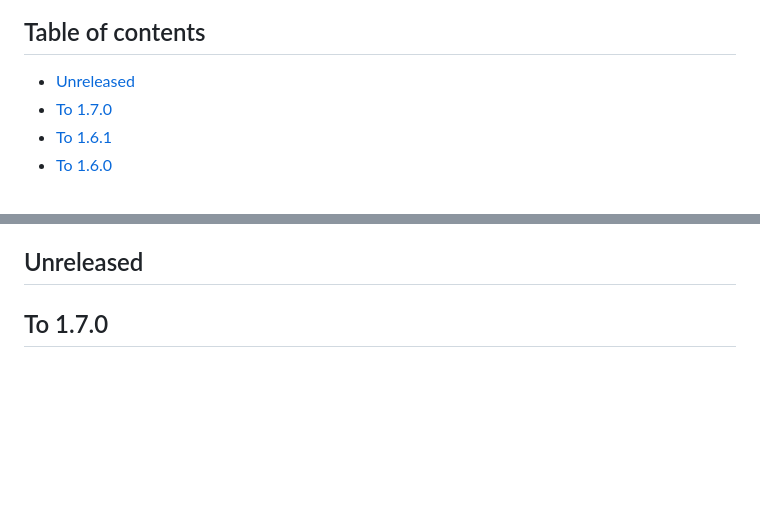
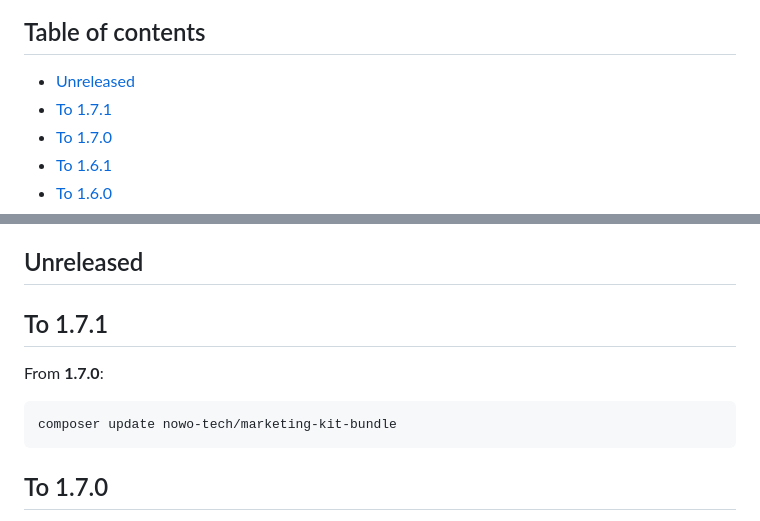
Before and after one commit to nowo-tech/MarketingKitBundle, a Markdown page: docs/UPGRADING.md, 2 parts joined by grey strips. Drawn GitHub-style; blank space fills up the shorter version.

````diff
--- a/docs/UPGRADING.md
+++ b/docs/UPGRADING.md
@@ -3,6 +3,7 @@
 ## Table of contents
 
 - [Unreleased](#unreleased)
+- [To 1.7.1](#to-171)
 - [To 1.7.0](#to-170)
 - [To 1.6.1](#to-161)
 - [To 1.6.0](#to-160)
@@ -26,6 +27,14 @@
   - [From nothing to 1.0.0](#from-nothing-to-100)
 
 ## Unreleased
+
+## To 1.7.1
+
+From **1.7.0**:
+
+```bash
+composer update nowo-tech/marketing-kit-bundle
+```
 
 ## To 1.7.0
 
````
Also changed, not shown: docs/CHANGELOG.md (+6 -0 lines).
